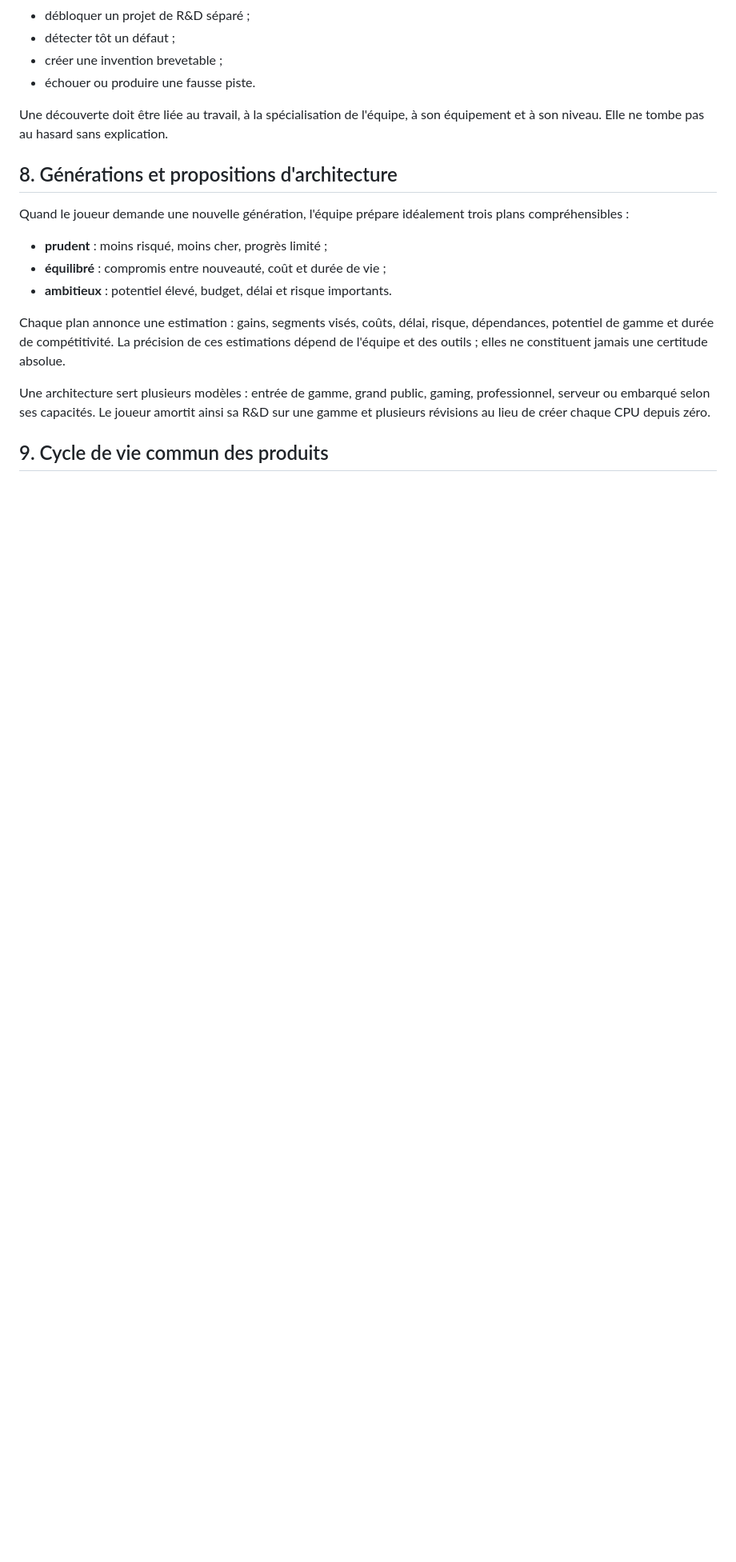
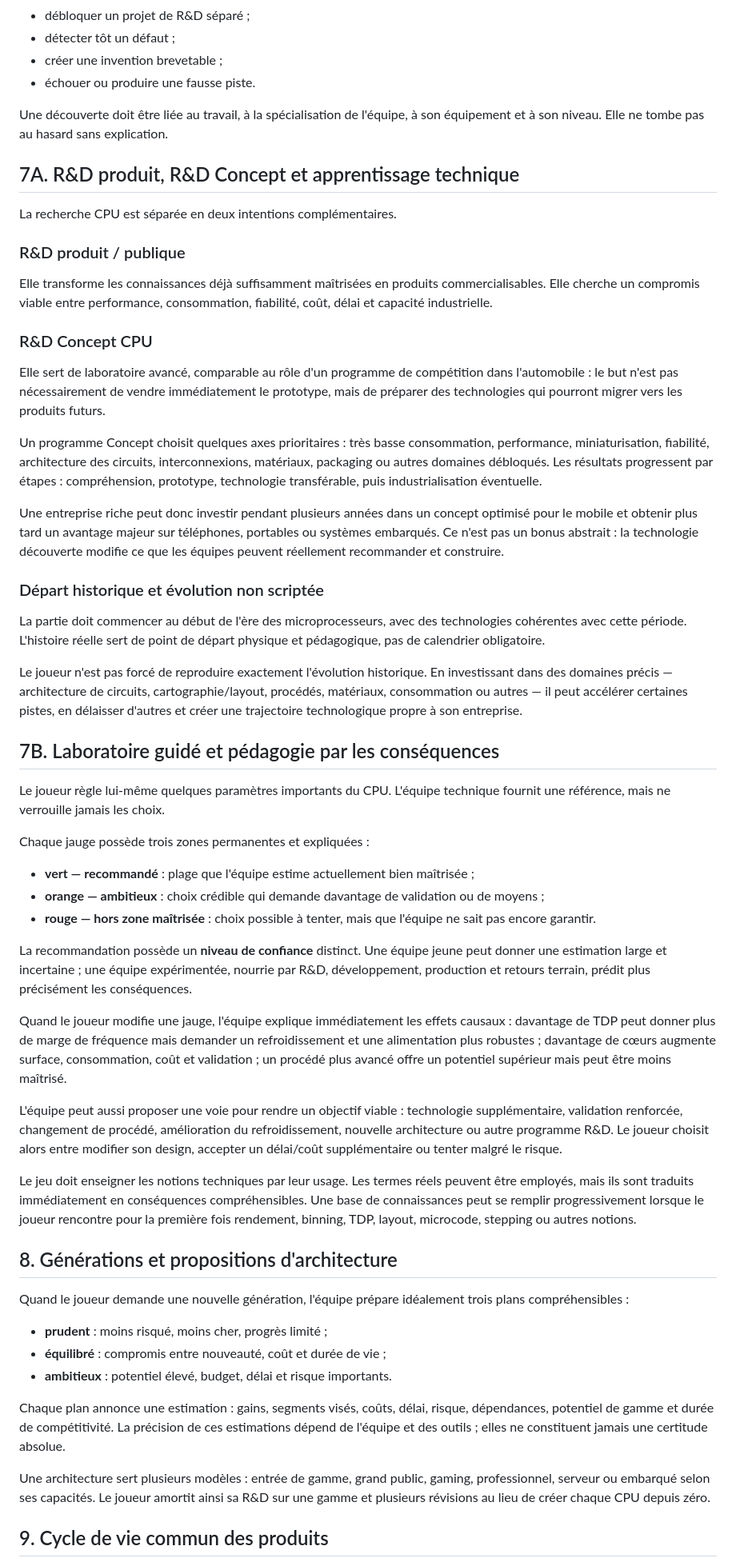
Before and after one commit to vadorus/addonhardwaregame2d, a Markdown page: docs/DESIGN_BIBLE.md, the part around the change. Shown at 80% size. GitHub-like rendering; blank space fills up the shorter version.

Commit message:
docs: define concept R&D and guided educational CPU design

```diff
--- a/docs/DESIGN_BIBLE.md
+++ b/docs/DESIGN_BIBLE.md
@@ -203,6 +203,46 @@ Pendant un projet, elles peuvent :
 - échouer ou produire une fausse piste.
 
 Une découverte doit être liée au travail, à la spécialisation de l'équipe, à son équipement et à son niveau. Elle ne tombe pas au hasard sans explication.
+
+## 7A. R&D produit, R&D Concept et apprentissage technique
+
+La recherche CPU est séparée en deux intentions complémentaires.
+
+### R&D produit / publique
+
+Elle transforme les connaissances déjà suffisamment maîtrisées en produits commercialisables. Elle cherche un compromis viable entre performance, consommation, fiabilité, coût, délai et capacité industrielle.
+
+### R&D Concept CPU
+
+Elle sert de laboratoire avancé, comparable au rôle d'un programme de compétition dans l'automobile : le but n'est pas nécessairement de vendre immédiatement le prototype, mais de préparer des technologies qui pourront migrer vers les produits futurs.
+
+Un programme Concept choisit quelques axes prioritaires : très basse consommation, performance, miniaturisation, fiabilité, architecture des circuits, interconnexions, matériaux, packaging ou autres domaines débloqués. Les résultats progressent par étapes : compréhension, prototype, technologie transférable, puis industrialisation éventuelle.
+
+Une entreprise riche peut donc investir pendant plusieurs années dans un concept optimisé pour le mobile et obtenir plus tard un avantage majeur sur téléphones, portables ou systèmes embarqués. Ce n'est pas un bonus abstrait : la technologie découverte modifie ce que les équipes peuvent réellement recommander et construire.
+
+### Départ historique et évolution non scriptée
+
+La partie doit commencer au début de l'ère des microprocesseurs, avec des technologies cohérentes avec cette période. L'histoire réelle sert de point de départ physique et pédagogique, pas de calendrier obligatoire.
+
+Le joueur n'est pas forcé de reproduire exactement l'évolution historique. En investissant dans des domaines précis — architecture de circuits, cartographie/layout, procédés, matériaux, consommation ou autres — il peut accélérer certaines pistes, en délaisser d'autres et créer une trajectoire technologique propre à son entreprise.
+
+## 7B. Laboratoire guidé et pédagogie par les conséquences
+
+Le joueur règle lui-même quelques paramètres importants du CPU. L'équipe technique fournit une référence, mais ne verrouille jamais les choix.
+
+Chaque jauge possède trois zones permanentes et expliquées :
+
+- **vert — recommandé** : plage que l'équipe estime actuellement bien maîtrisée ;
+- **orange — ambitieux** : choix crédible qui demande davantage de validation ou de moyens ;
+- **rouge — hors zone maîtrisée** : choix possible à tenter, mais que l'équipe ne sait pas encore garantir.
+
+La recommandation possède un **niveau de confiance** distinct. Une équipe jeune peut donner une estimation large et incertaine ; une équipe expérimentée, nourrie par R&D, développement, production et retours terrain, prédit plus précisément les conséquences.
+
+Quand le joueur modifie une jauge, l'équipe explique immédiatement les effets causaux : davantage de TDP peut donner plus de marge de fréquence mais demander un refroidissement et une alimentation plus robustes ; davantage de cœurs augmente surface, consommation, coût et validation ; un procédé plus avancé offre un potentiel supérieur mais peut être moins maîtrisé.
+
+L'équipe peut aussi proposer une voie pour rendre un objectif viable : technologie supplémentaire, validation renforcée, changement de procédé, amélioration du refroidissement, nouvelle architecture ou autre programme R&D. Le joueur choisit alors entre modifier son design, accepter un délai/coût supplémentaire ou tenter malgré le risque.
+
+Le jeu doit enseigner les notions techniques par leur usage. Les termes réels peuvent être employés, mais ils sont traduits immédiatement en conséquences compréhensibles. Une base de connaissances peut se remplir progressivement lorsque le joueur rencontre pour la première fois rendement, binning, TDP, layout, microcode, stepping ou autres notions.
 
 ## 8. Générations et propositions d'architecture
 
```
